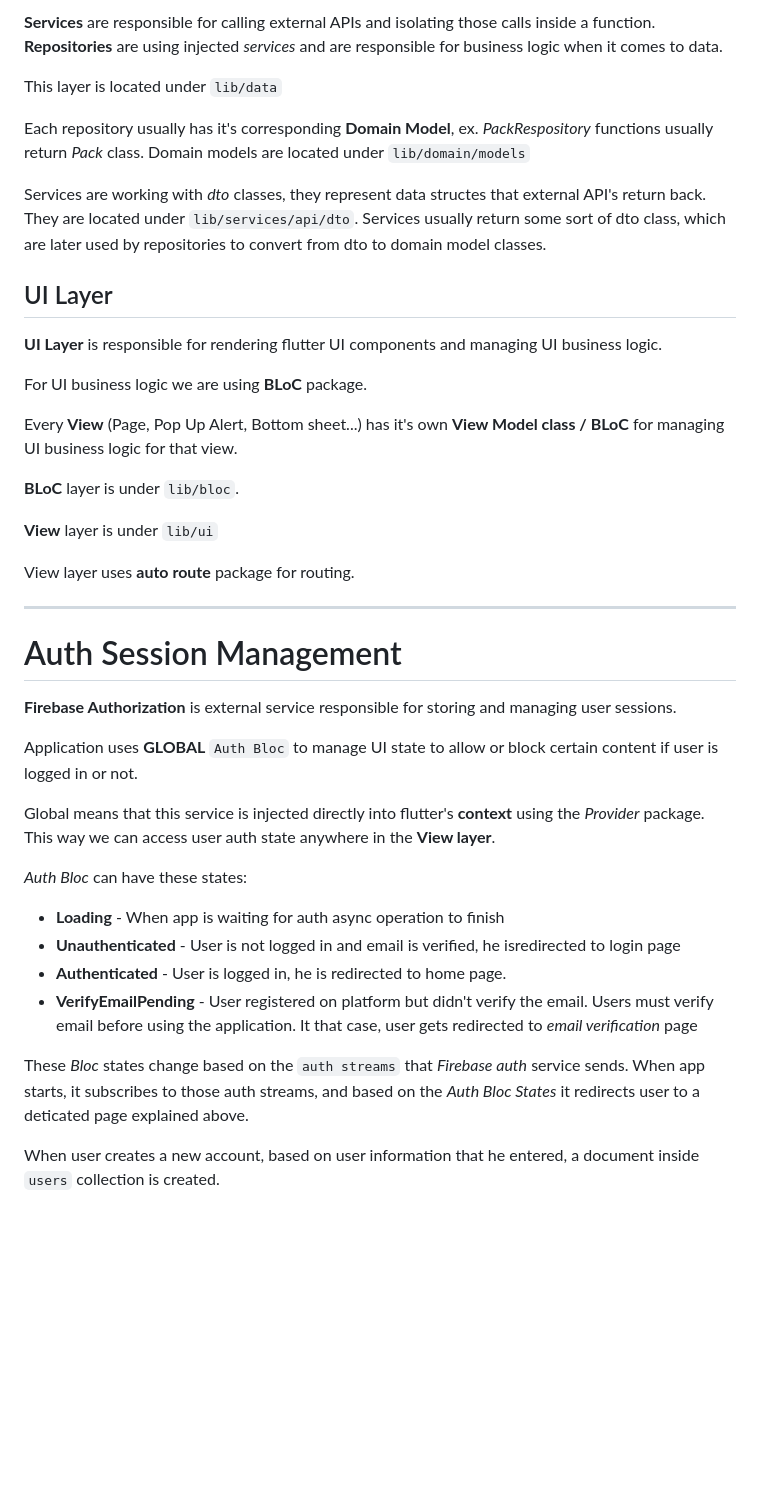
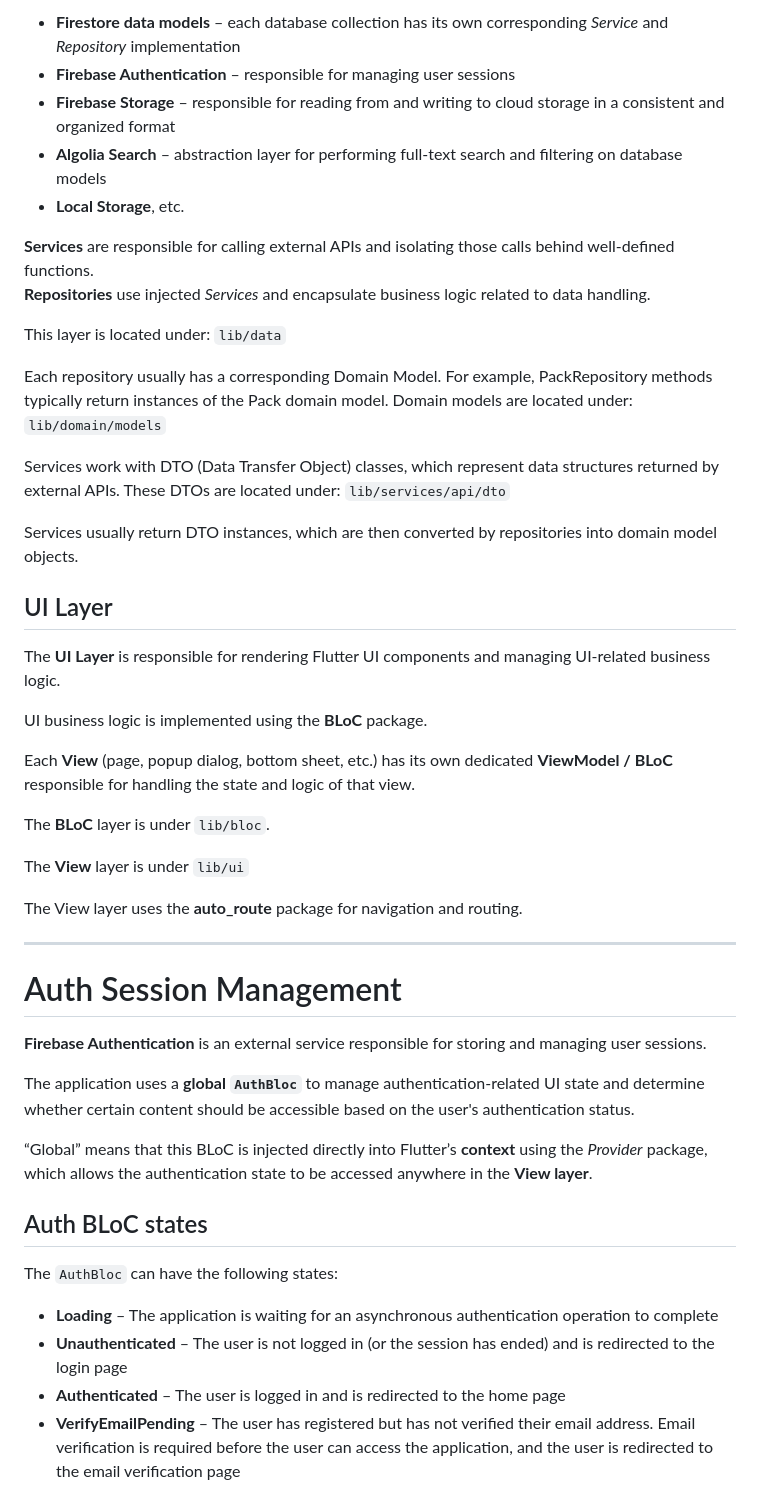
Before and after one commit to Bogdanmitrovic/flashcards-public, a Markdown page: README.md, the part around one of its changes. Rendered like a GitHub page; blank space fills up the shorter version.

````diff
--- a/README.md
+++ b/README.md
@@ -139,46 +161,58 @@ Only one *View Model* belongs to one *View*.
 
-**Services** are responsible for calling external APIs and isolating those calls inside a function.
-**Repositories** are using injected *services* and are responsible for business logic when it comes to data.
+- **Firestore data models** – each database collection has its own corresponding _Service_ and _Repository_ implementation
+- **Firebase Authentication** – responsible for managing user sessions
+- **Firebase Storage** – responsible for reading from and writing to cloud storage in a consistent and organized format
+- **Algolia Search** – abstraction layer for performing full-text search and filtering on database models
+- **Local Storage**, etc.
 
-This layer is located under ```lib/data```
+**Services** are responsible for calling external APIs and isolating those calls behind well-defined functions.
+**Repositories** use injected *Services* and encapsulate business logic related to data handling.
 
-Each repository usually has it's corresponding **Domain Model**, ex. *PackRespository* functions usually return *Pack* class.
-Domain models are located under ```lib/domain/models```
+This layer is located under: ```lib/data```
 
-Services are working with *dto* classes, they represent data structes that external API's return back. They are located under ```lib/services/api/dto```. Services usually return some sort of dto class, which are later used by repositories to convert from dto to domain model classes.
+Each repository usually has a corresponding Domain Model.
+For example, PackRepository methods typically return instances of the Pack domain model.
+Domain models are located under: ```lib/domain/models```
 
+Services work with DTO (Data Transfer Object) classes, which represent data structures returned by external APIs.
+These DTOs are located under: ```lib/services/api/dto```
+
+Services usually return DTO instances, which are then converted by repositories into domain model objects.
 
 ## UI Layer
 
-**UI Layer** is responsible for rendering flutter UI components and managing UI business logic.
+The **UI Layer** is responsible for rendering Flutter UI components and managing UI-related business logic.
 
-For UI business logic we are using **BLoC** package.
+UI business logic is implemented using the **BLoC** package.
 
-Every **View** (Page, Pop Up Alert, Bottom sheet...) has it's own **View Model class / BLoC** for managing UI business logic for that view.
+Each **View** (page, popup dialog, bottom sheet, etc.) has its own dedicated **ViewModel / BLoC** responsible for handling the state and logic of that view.
 
-**BLoC** layer is under ```lib/bloc```.
+The **BLoC** layer is under ```lib/bloc```.
 
-**View** layer is under ```lib/ui```
+The **View** layer is under ```lib/ui```
 
-View layer uses **auto route** package for routing.
+The View layer uses the **auto_route** package for navigation and routing.
 
 ---
 
 # Auth Session Management
 
-**Firebase Authorization** is external service responsible for storing and managing user sessions.
+**Firebase Authentication** is an external service responsible for storing and managing user sessions.
 
-Application uses **GLOBAL** ```Auth Bloc``` to manage UI state to allow or block certain content if user is logged in or not.
+The application uses a **global `AuthBloc`** to manage authentication-related UI state and determine whether
+certain content should be accessible based on the user's authentication status.
 
-Global means that this service is injected directly into flutter's **context** using the *Provider* package. This way we can access user auth state anywhere in the **View layer**.
+“Global” means that this BLoC is injected directly into Flutter’s **context** using the *Provider* package,
+which allows the authentication state to be accessed anywhere in the **View layer**.
 
-*Auth Bloc* can have these states:
-- **Loading** - When app is waiting for auth async operation to finish
-- **Unauthenticated** - User is not logged in and email is verified, he isredirected to login page
-- **Authenticated** - User is logged in, he is redirected to home page.
-- **VerifyEmailPending** - User registered on platform but didn't verify the email. Users must verify email before using the application. It that case, user gets redirected to *email verification* page
+## Auth BLoC states
 
-These *Bloc* states change based on the ```auth streams``` that *Firebase auth* service sends. When app starts, it subscribes to those auth streams, and based on the *Auth Bloc States* it redirects user to a deticated page explained above.
+The `AuthBloc` can have the following states:
 
-When user creates a new account, based on user information that he entered, a document inside ```users``` collection is created.
+- **Loading** – The application is waiting for an asynchronous authentication operation to complete
+- **Unauthenticated** – The user is not logged in (or the session has ended) and is redirected to the login page
+- **Authenticated** – The user is logged in and is redirected to the home page
+- **VerifyEmailPending** – The user has registered but has not verified their email address.
+Email verification is required before the user can access the application, and the user is redirected
+to the email verification page
 
````
Also changed, not shown: other parts of README.md (+182 -78 lines).
